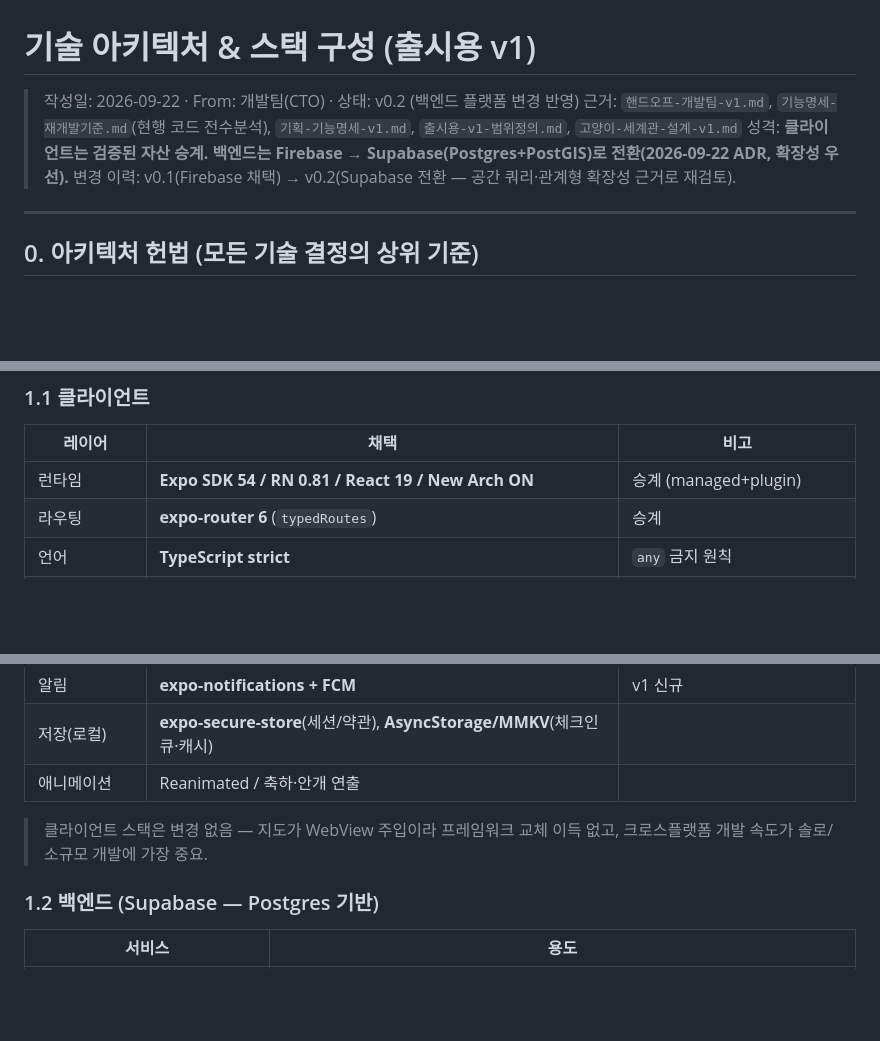
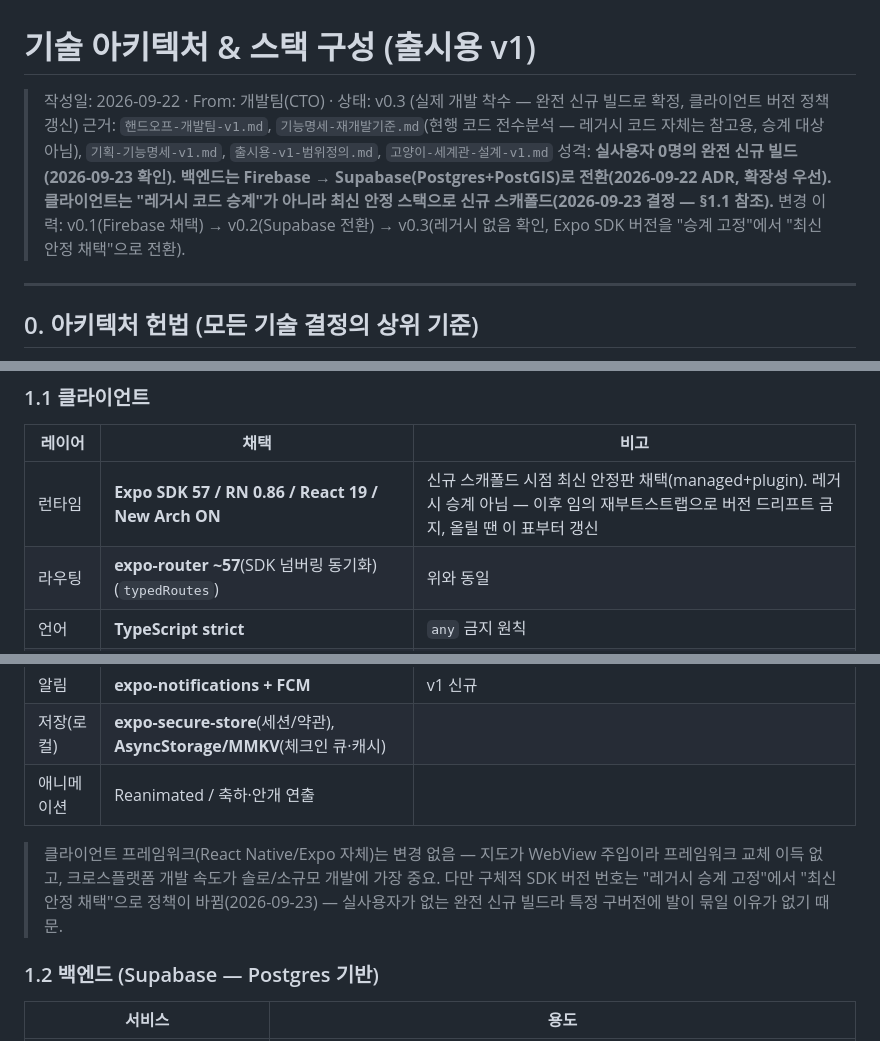
Before and after one commit to softHyeonsung/sheriff, a Markdown page: docs/기술-아키텍처-v1.md, 3 parts joined by grey strips. GitHub-like rendering; blank space fills up the shorter version.

Commit message:
docs: drop legacy-SDK pin, adopt latest stable Expo (SDK57/RN0.86)
Task 1 review flagged that the plan's Global Constraints hard-pinned
Expo SDK 54/RN 0.81 as an inherited, do-not-change stack, but this is
a confirmed real-users-zero greenfield build (no legacy app exists to
carry over) and Task 1's own scaffold step (create-expo-app@latest)
pulled current SDK 57/RN 0.86 instead — the brief contradicted its own
constraint. User decision: keep the latest version rather than
re-scaffold on the older pin. Updates the plan and the architecture
spec (source of the original constraint) so later tasks don't get
flagged against a stale requirement.

Co-Authored-By: Claude Sonnet 5 <noreply@anthropic.com>

```diff
--- a/docs/기술-아키텍처-v1.md
+++ b/docs/기술-아키텍처-v1.md
@@ -1,9 +1,9 @@
 # 기술 아키텍처 & 스택 구성 (출시용 v1)
 
-> 작성일: 2026-09-22 · From: 개발팀(CTO) · 상태: v0.2 (백엔드 플랫폼 변경 반영)
-> 근거: `핸드오프-개발팀-v1.md`, `기능명세-재개발기준.md`(현행 코드 전수분석), `기획-기능명세-v1.md`, `출시용-v1-범위정의.md`, `고양이-세계관-설계-v1.md`
-> 성격: **클라이언트는 검증된 자산 승계. 백엔드는 Firebase → Supabase(Postgres+PostGIS)로 전환(2026-09-22 ADR, 확장성 우선).**
-> 변경 이력: v0.1(Firebase 채택) → v0.2(Supabase 전환 — 공간 쿼리·관계형 확장성 근거로 재검토).
+> 작성일: 2026-09-22 · From: 개발팀(CTO) · 상태: v0.3 (실제 개발 착수 — 완전 신규 빌드로 확정, 클라이언트 버전 정책 갱신)
+> 근거: `핸드오프-개발팀-v1.md`, `기능명세-재개발기준.md`(현행 코드 전수분석 — 레거시 코드 자체는 참고용, 승계 대상 아님), `기획-기능명세-v1.md`, `출시용-v1-범위정의.md`, `고양이-세계관-설계-v1.md`
+> 성격: **실사용자 0명의 완전 신규 빌드(2026-09-23 확인). 백엔드는 Firebase → Supabase(Postgres+PostGIS)로 전환(2026-09-22 ADR, 확장성 우선). 클라이언트는 "레거시 코드 승계"가 아니라 최신 안정 스택으로 신규 스캐폴드(2026-09-23 결정 — §1.1 참조).**
+> 변경 이력: v0.1(Firebase 채택) → v0.2(Supabase 전환) → v0.3(레거시 없음 확인, Expo SDK 버전을 "승계 고정"에서 "최신 안정 채택"으로 전환).
 
 ---
 
@@ -22,8 +22,8 @@
 ### 1.1 클라이언트
 | 레이어 | 채택 | 비고 |
 |---|---|---|
-| 런타임 | **Expo SDK 54 / RN 0.81 / React 19 / New Arch ON** | 승계 (managed+plugin) |
-| 라우팅 | **expo-router 6** (`typedRoutes`) | 승계 |
+| 런타임 | **Expo SDK 57 / RN 0.86 / React 19 / New Arch ON** | 신규 스캐폴드 시점 최신 안정판 채택(managed+plugin). 레거시 승계 아님 — 이후 임의 재부트스트랩으로 버전 드리프트 금지, 올릴 땐 이 표부터 갱신 |
+| 라우팅 | **expo-router ~57**(SDK 넘버링 동기화) (`typedRoutes`) | 위와 동일 |
 | 언어 | **TypeScript strict** | `any` 금지 원칙 |
 | 상태관리 | **Zustand** (도메인 슬라이스 재설계) | §7 |
 | 지도 | **카카오맵 JS SDK → WebView 주입** | `react-native-maps` 의존성 **제거** |
@@ -32,7 +32,7 @@
 | 저장(로컬) | **expo-secure-store**(세션/약관), **AsyncStorage/MMKV**(체크인 큐·캐시) | |
 | 애니메이션 | Reanimated / 축하·안개 연출 | |
 
-> 클라이언트 스택은 변경 없음 — 지도가 WebView 주입이라 프레임워크 교체 이득 없고, 크로스플랫폼 개발 속도가 솔로/소규모 개발에 가장 중요.
+> 클라이언트 프레임워크(React Native/Expo 자체)는 변경 없음 — 지도가 WebView 주입이라 프레임워크 교체 이득 없고, 크로스플랫폼 개발 속도가 솔로/소규모 개발에 가장 중요. 다만 구체적 SDK 버전 번호는 "레거시 승계 고정"에서 "최신 안정 채택"으로 정책이 바뀜(2026-09-23) — 실사용자가 없는 완전 신규 빌드라 특정 구버전에 발이 묶일 이유가 없기 때문.
 
 ### 1.2 백엔드 (Supabase — Postgres 기반)
 | 서비스 | 용도 |
```
Also changed, not shown: 1 other file.
